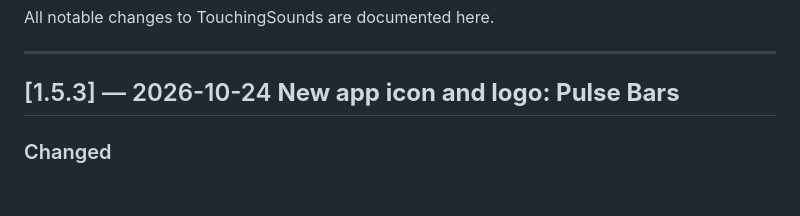
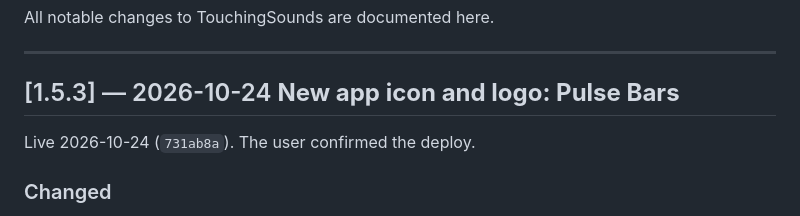
Before and after one commit to FarzadDerafshi/TouchingSounds, a Markdown page: CHANGELOG.md, the part around the change. Rendered like a GitHub page; blank space fills up the shorter version.

```diff
--- a/CHANGELOG.md
+++ b/CHANGELOG.md
@@ -5,6 +5,8 @@ All notable changes to TouchingSounds are documented here.
 ---
 
 ## [1.5.3] — 2026-10-24  **New app icon and logo: Pulse Bars**
+
+Live 2026-10-24 (`731ab8a`). The user confirmed the deploy.
 
 ### Changed
 - New app icon: five rounded peach bars, centred and balanced, on charcoal (the old icon's
```
Also changed, not shown: ProjectDocs/DEPLOYMENT.md (+5 -0 lines), ProjectDocs/ROADMAP.md (+1 -0 lines).
